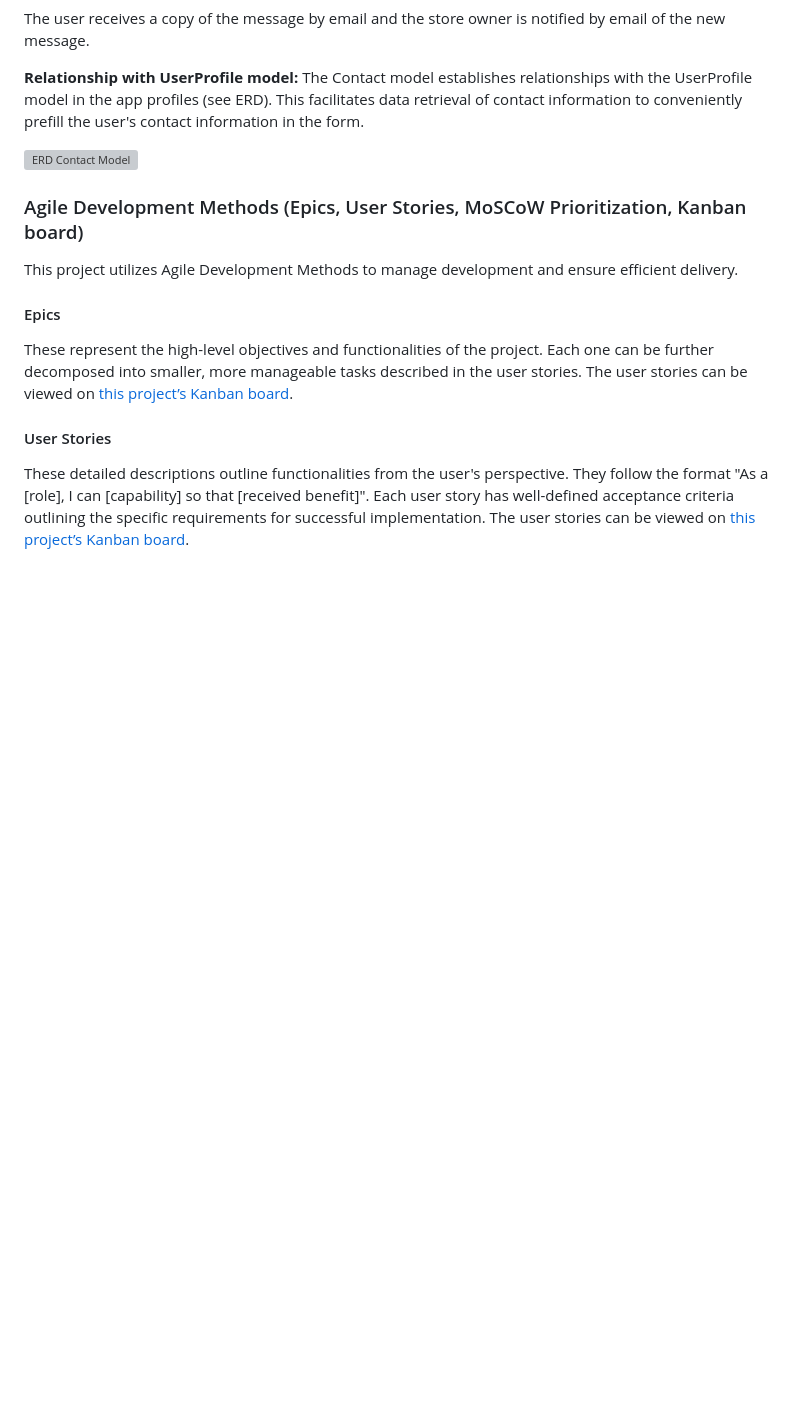
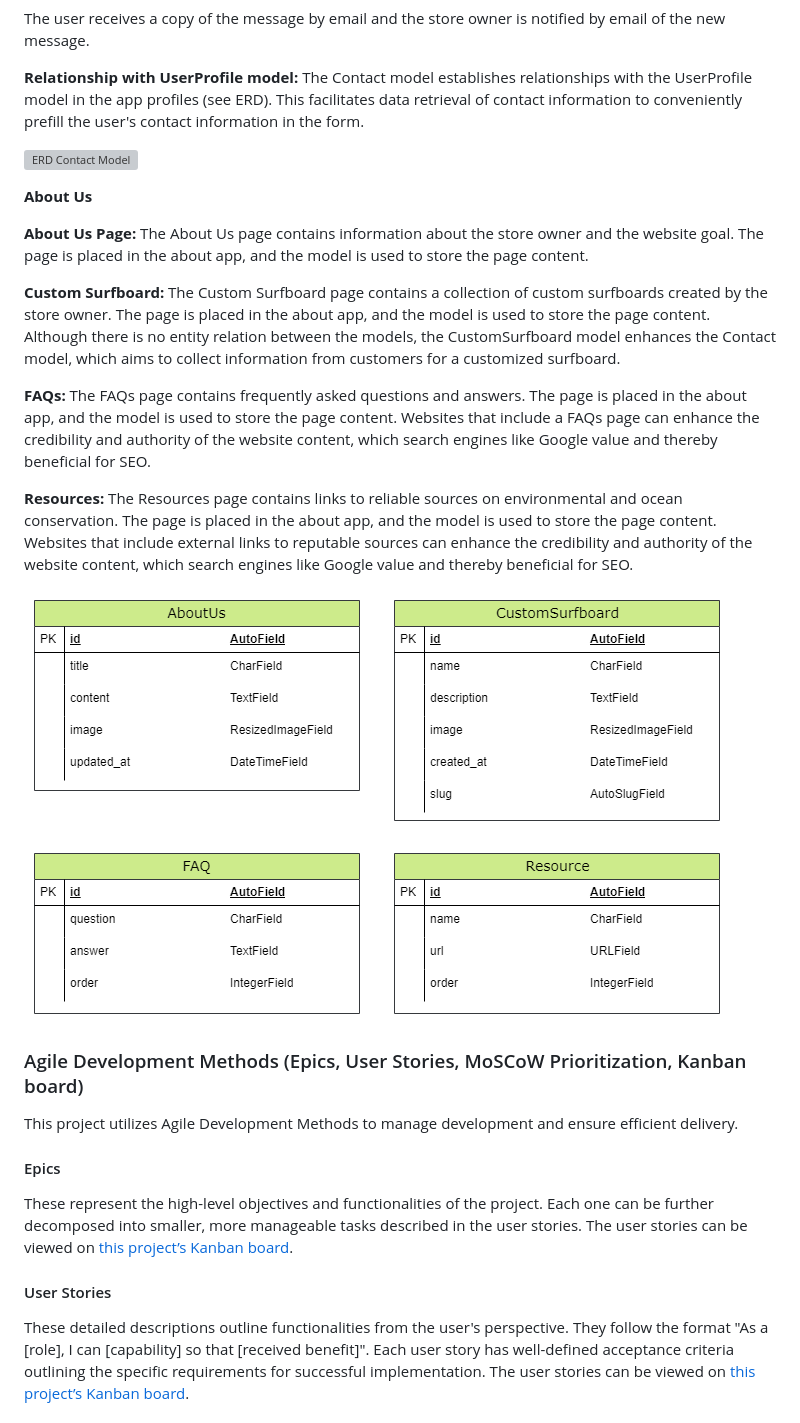
Before and after one commit to g-omarsdottir/shaping-sustainable-surf, a Markdown page: README.md, the part around the change printed below. Rendered like a GitHub page; pictures changed too: documentation/erd-about.png (added); blank space fills up the shorter version; grey boxes are pictures that could not be loaded.

Commit message:
Add to README: for app about: erd & content in database schema

```diff
--- a/README.md
+++ b/README.md
@@ -226,6 +226,18 @@ The user receives a copy of the message by email and the store owner is notified
 
 ![ERD Contact Model](/documentation/erd-contact.png)
 
+**About Us**
+
+**About Us Page:** The About Us page contains information about the store owner and the website goal. The page is placed in the about app, and the model is used to store the page content.
+
+**Custom Surfboard:** The Custom Surfboard page contains a collection of custom surfboards created by the store owner. The page is placed in the about app, and the model is used to store the page content. Although there is no entity relation between the models, the CustomSurfboard model enhances the Contact model, which aims to collect information from customers for a customized surfboard.
+
+**FAQs:** The FAQs page contains frequently asked questions and answers. The page is placed in the about app, and the model is used to store the page content. Websites that include a FAQs page can enhance the credibility and authority of the website content, which search engines like Google value and thereby beneficial for SEO.
+
+**Resources:** The Resources page contains links to reliable sources on environmental and ocean conservation. The page is placed in the about app, and the model is used to store the page content. Websites that include external links to reputable sources can enhance the credibility and authority of the website content, which search engines like Google value and thereby beneficial for SEO.
+
+![ERD About Us](/documentation/erd-about.png)
+
 ### Agile Development Methods (Epics, User Stories, MoSCoW Prioritization, Kanban board)
 
 This project utilizes Agile Development Methods to manage development and ensure efficient delivery.
```
Also changed, not shown: other parts of README.md (+1 -0 lines).
